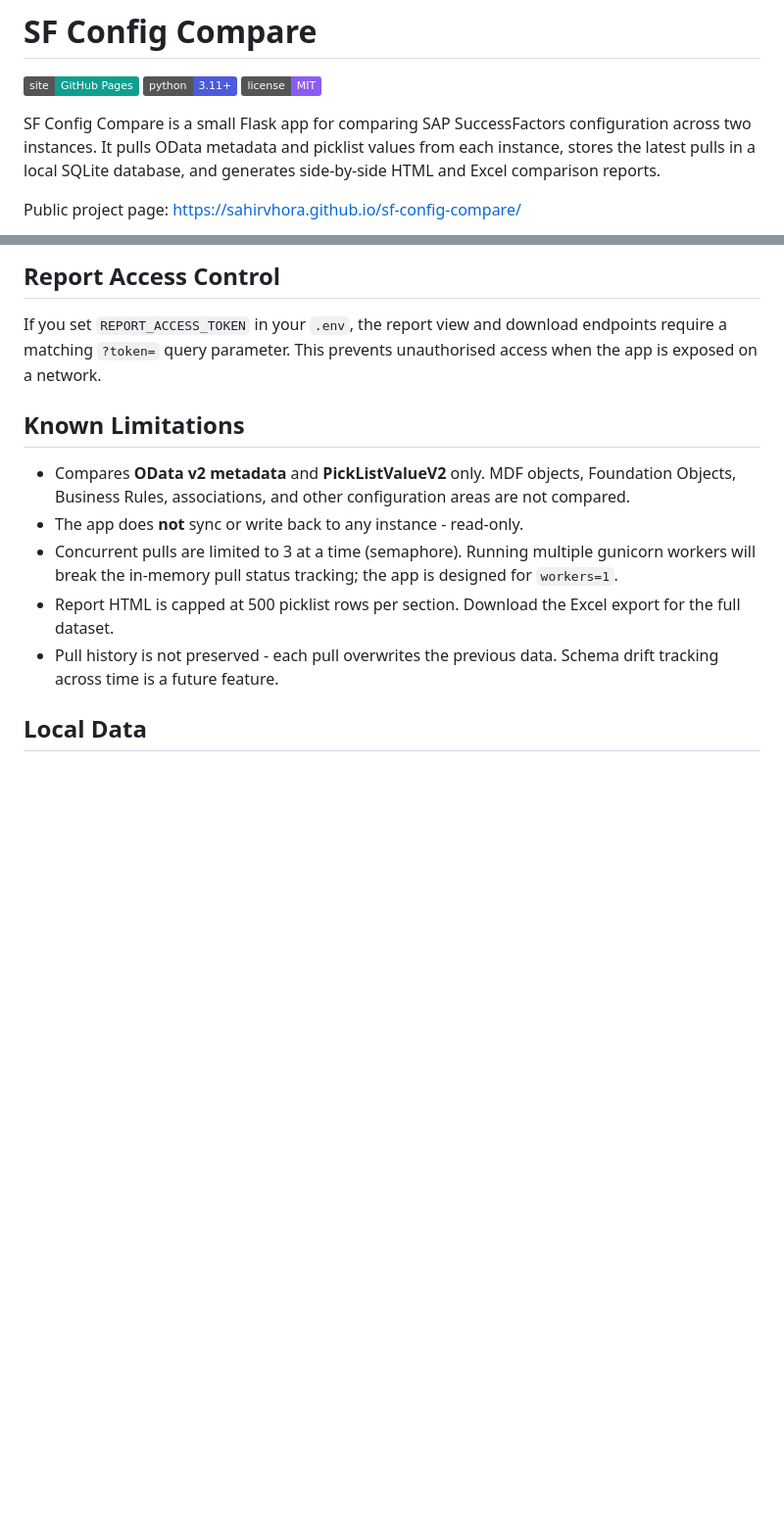
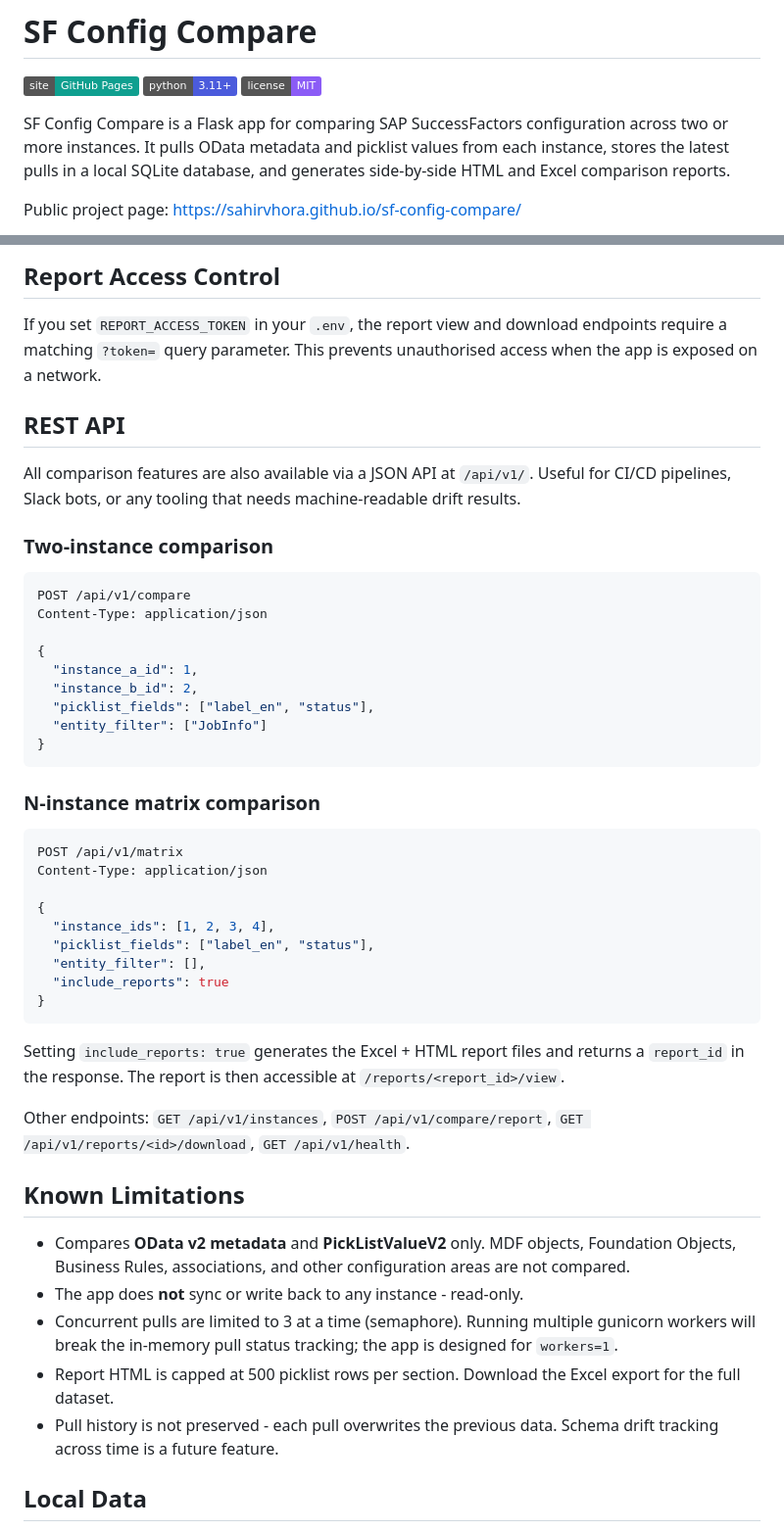
Before and after one commit to SahirVhora/sf-config-compare, a Markdown page: README.md, 2 parts joined by grey strips. Shown at 98% size. Drawn GitHub-style; badges without logos; blank space fills up the shorter version.

Commit message:
docs: update README for matrix comparison and REST API
Document N-instance Matrix mode, the /matrix route, all REST API
endpoints including POST /api/v1/matrix, and the include_reports flag.

Co-Authored-By: Claude Sonnet 4.6 <noreply@anthropic.com>

````diff
--- a/README.md
+++ b/README.md
@@ -4,10 +4,10 @@
 [![Python](https://img.shields.io/badge/python-3.11%2B-4b5bdc)](https://www.python.org/)
 [![License](https://img.shields.io/badge/license-MIT-8b5cf6)](LICENSE)
 
-SF Config Compare is a small Flask app for comparing SAP SuccessFactors
-configuration across two instances. It pulls OData metadata and picklist values
-from each instance, stores the latest pulls in a local SQLite database, and
-generates side-by-side HTML and Excel comparison reports.
+SF Config Compare is a Flask app for comparing SAP SuccessFactors configuration
+across two or more instances. It pulls OData metadata and picklist values from
+each instance, stores the latest pulls in a local SQLite database, and generates
+side-by-side HTML and Excel comparison reports.
 
 Public project page: https://sahirvhora.github.io/sf-config-compare/
 
@@ -95,6 +121,47 @@ databases, logs, or generated reports.
 If you set `REPORT_ACCESS_TOKEN` in your `.env`, the report view and download
 endpoints require a matching `?token=` query parameter. This prevents
 unauthorised access when the app is exposed on a network.
+
+## REST API
+
+All comparison features are also available via a JSON API at `/api/v1/`. Useful
+for CI/CD pipelines, Slack bots, or any tooling that needs machine-readable drift
+results.
+
+### Two-instance comparison
+
+```bash
+POST /api/v1/compare
+Content-Type: application/json
+
+{
+  "instance_a_id": 1,
+  "instance_b_id": 2,
+  "picklist_fields": ["label_en", "status"],
+  "entity_filter": ["JobInfo"]
+}
+```
+
+### N-instance matrix comparison
+
+```bash
+POST /api/v1/matrix
+Content-Type: application/json
+
+{
+  "instance_ids": [1, 2, 3, 4],
+  "picklist_fields": ["label_en", "status"],
+  "entity_filter": [],
+  "include_reports": true
+}
+```
+
+Setting `include_reports: true` generates the Excel + HTML report files and
+returns a `report_id` in the response. The report is then accessible at
+`/reports/<report_id>/view`.
+
+Other endpoints: `GET /api/v1/instances`, `POST /api/v1/compare/report`,
+`GET /api/v1/reports/<id>/download`, `GET /api/v1/health`.
 
 ## Known Limitations
 
````
Also changed, not shown: other parts of README.md (+28 -2 lines).
